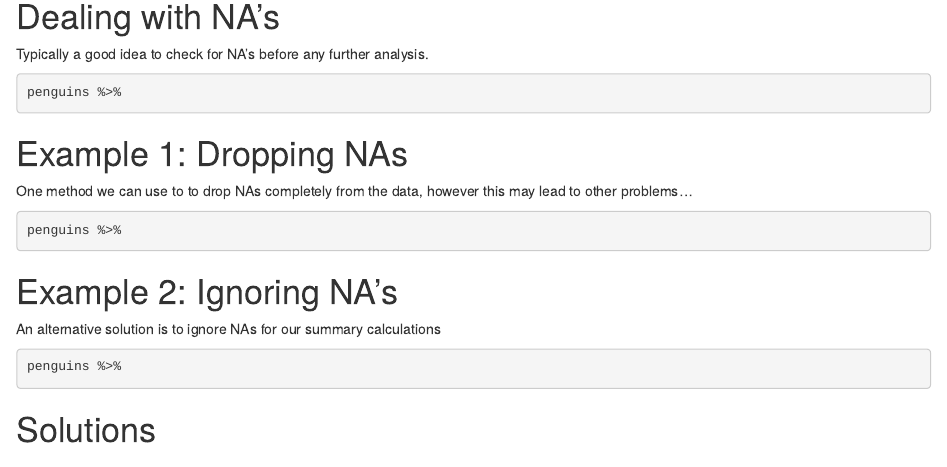
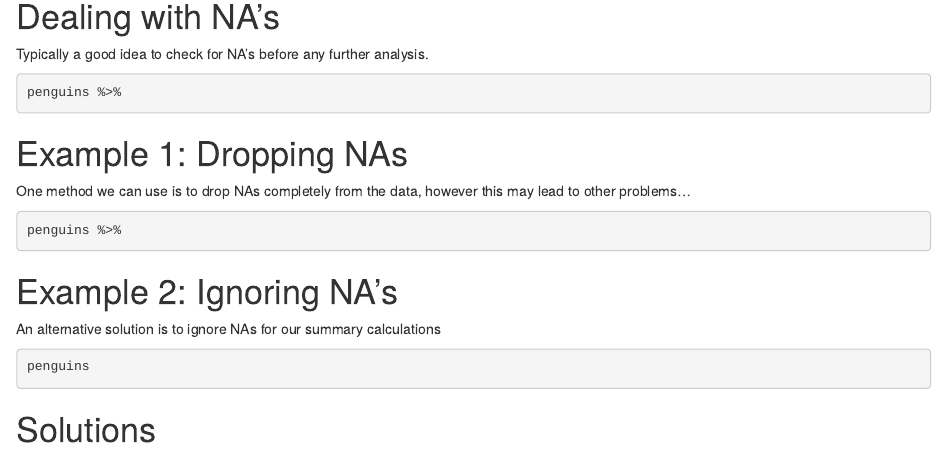
Before and after one commit to hfshr/rstudio-teaching-exam, an R Markdown document (live_example.Rmd): the page in a window 1100 px wide, from 380 px down. Rendered offline with R 4.5, knitr and Pandoc, with nearby package versions; the code chunks are not run, so their results and figures are left out.

Commit message:
spelling again...

````diff
--- a/live_example.Rmd
+++ b/live_example.Rmd
@@ -33,7 +33,7 @@ penguins %>%
 
 # Example 1: Dropping NAs
 
-One method we can use to to drop NAs completely from the data, however this may lead to other problems...
+One method we can use is to drop NAs completely from the data, however this may lead to other problems...
 
 ```{r}
 penguins %>%
@@ -45,7 +45,7 @@ penguins %>%
 An alternative solution is to ignore NAs for our summary calculations
 
 ```{r}
-penguins %>%
+penguins
 ```
 
 
````
Also changed, not shown: slides/index.html, live_example.Rmd (2 more changed lines).
